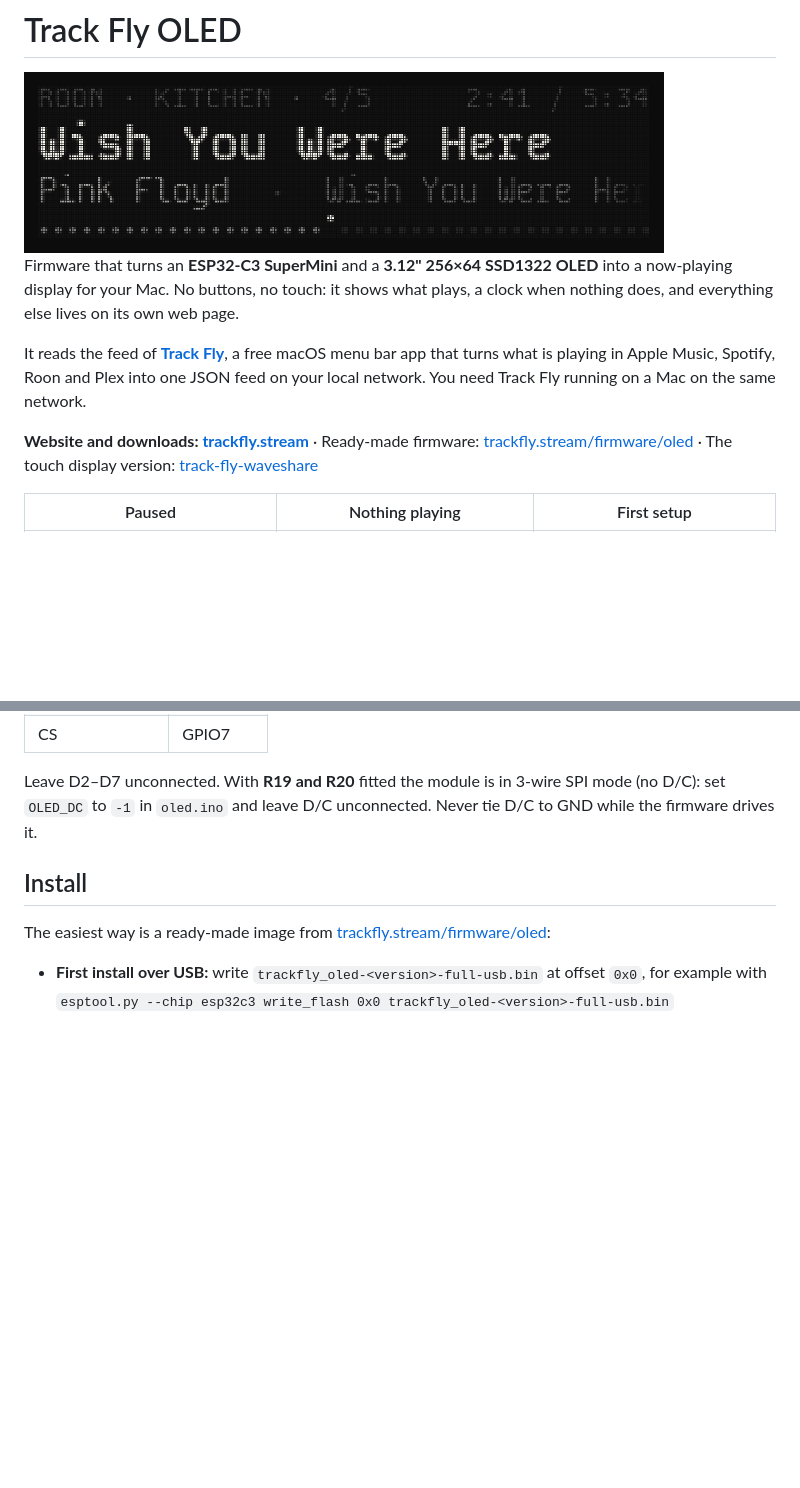
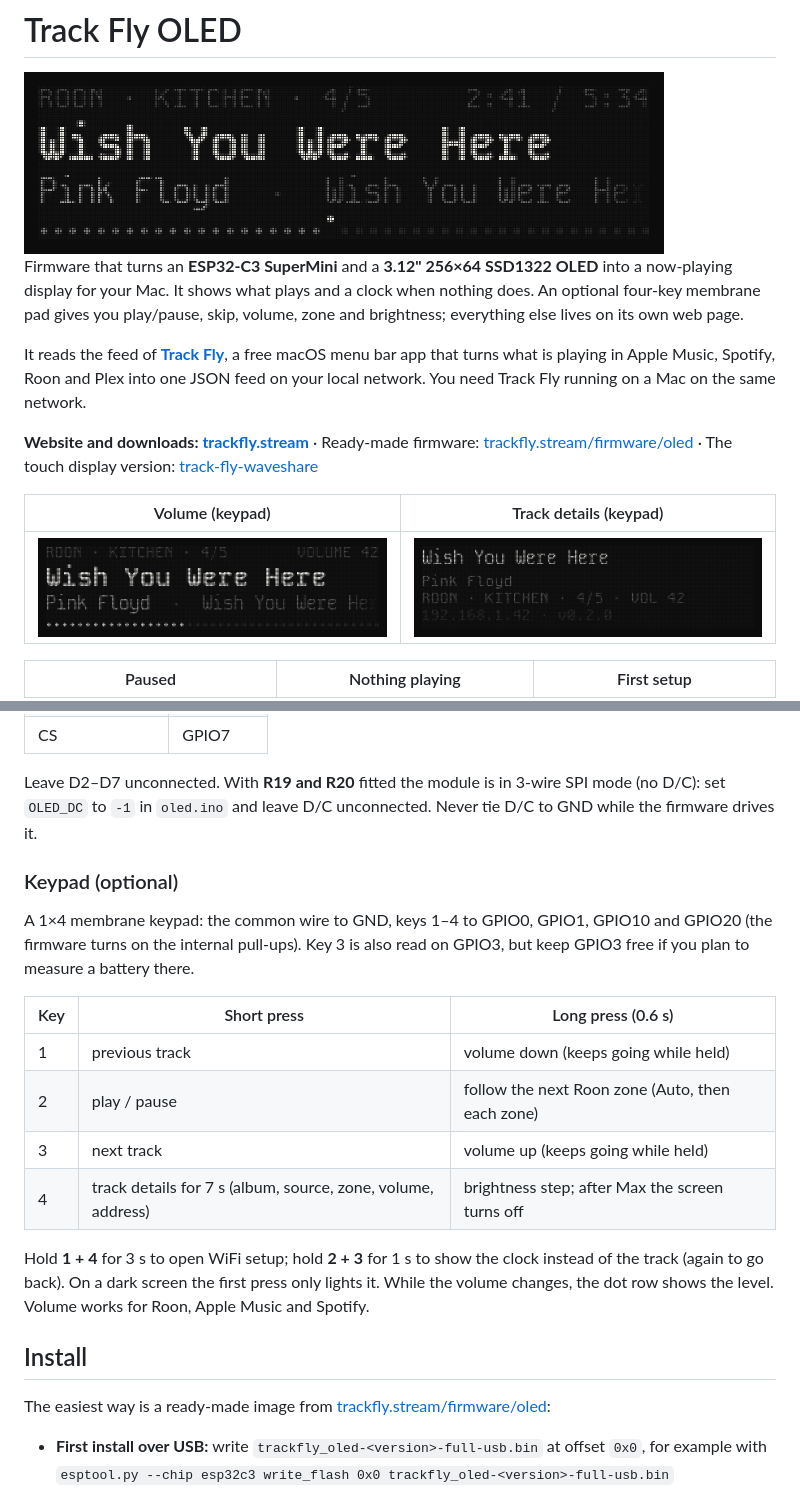
Before and after one commit to cryptooth/track-fly-oled, a Markdown page: README.md, 2 parts joined by grey strips. Drawn GitHub-style; pictures changed too: media/info.png (added), media/volume.png (added); blank space fills up the shorter version.

Commit message:
Track Fly OLED v0.2.1: optional 1x4 keypad

```diff
--- a/README.md
+++ b/README.md
@@ -2,11 +2,15 @@
 
 <img src="media/playing.png" alt="The Track Fly OLED: source and time on top, the title, artist and album, and the row of dots with the playing one lifted" width="640">
 
-Firmware that turns an **ESP32-C3 SuperMini** and a **3.12" 256×64 SSD1322 OLED** into a now-playing display for your Mac. No buttons, no touch: it shows what plays, a clock when nothing does, and everything else lives on its own web page.
+Firmware that turns an **ESP32-C3 SuperMini** and a **3.12" 256×64 SSD1322 OLED** into a now-playing display for your Mac. It shows what plays and a clock when nothing does. An optional four-key membrane pad gives you play/pause, skip, volume, zone and brightness; everything else lives on its own web page.
 
 It reads the feed of **[Track Fly](https://trackfly.stream)**, a free macOS menu bar app that turns what is playing in Apple Music, Spotify, Roon and Plex into one JSON feed on your local network. You need Track Fly running on a Mac on the same network.
 
 **Website and downloads: [trackfly.stream](https://trackfly.stream)** · Ready-made firmware: [trackfly.stream/firmware/oled](https://trackfly.stream/firmware/oled/) · The touch display version: [track-fly-waveshare](https://github.com/cryptooth/track-fly-waveshare)
+
+| Volume (keypad) | Track details (keypad) |
+|---|---|
+| ![The dot row shows the volume while it changes](media/volume.png) | ![Album, artist, source, zone and volume](media/info.png) |
 
 | Paused | Nothing playing | First setup |
 |---|---|---|
@@ -47,6 +53,19 @@ The module's resistors choose the bus. With **R19 and R21 fitted** it is in 4-wi
 | CS | GPIO7 |
 
 Leave D2–D7 unconnected. With **R19 and R20** fitted the module is in 3-wire SPI mode (no D/C): set `OLED_DC` to `-1` in `oled.ino` and leave D/C unconnected. Never tie D/C to GND while the firmware drives it.
+
+### Keypad (optional)
+
+A 1×4 membrane keypad: the common wire to GND, keys 1–4 to GPIO0, GPIO1, GPIO10 and GPIO20 (the firmware turns on the internal pull-ups). Key 3 is also read on GPIO3, but keep GPIO3 free if you plan to measure a battery there.
+
+| Key | Short press | Long press (0.6 s) |
+|---|---|---|
+| 1 | previous track | volume down (keeps going while held) |
+| 2 | play / pause | follow the next Roon zone (Auto, then each zone) |
+| 3 | next track | volume up (keeps going while held) |
+| 4 | track details for 7 s (album, source, zone, volume, address) | brightness step; after Max the screen turns off |
+
+Hold **1 + 4** for 3 s to open WiFi setup; hold **2 + 3** for 1 s to show the clock instead of the track (again to go back). On a dark screen the first press only lights it. While the volume changes, the dot row shows the level. Volume works for Roon, Apple Music and Spotify.
 
 ## Install
 
```
Also changed, not shown: other parts of README.md (+2 -0 lines), 9 other files.
